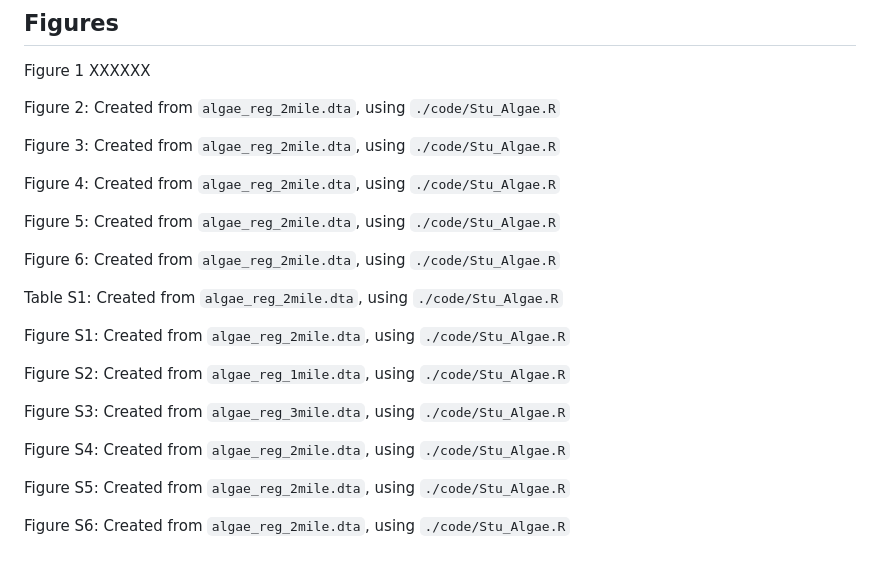
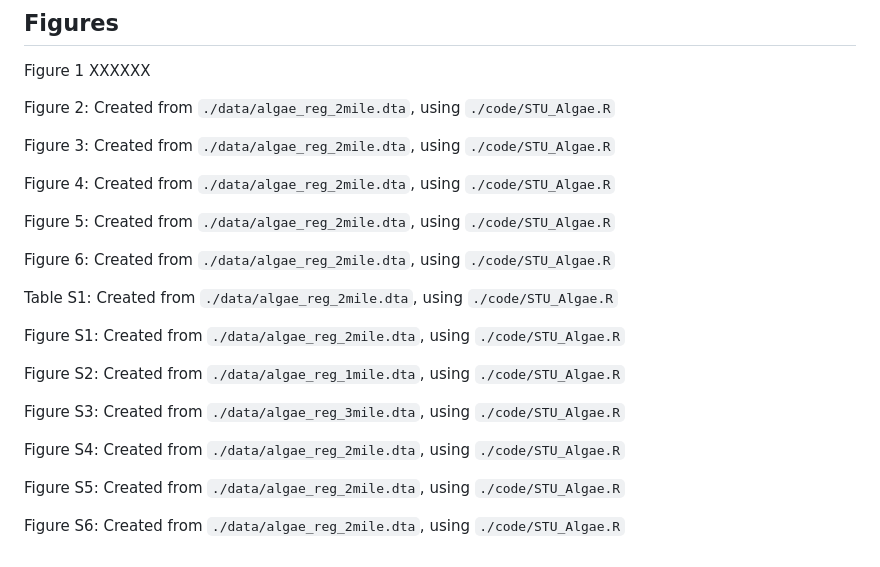
Before and after one commit to UM-SER/HAB-STU, a Markdown page: README.md, the part around the change. Drawn GitHub-style.

```diff
--- a/README.md
+++ b/README.md
@@ -40,26 +40,26 @@ To further investigate the socio-demographic characteristics associated with the
 
 Figure 1 XXXXXX
 
-Figure 2: Created from `algae_reg_2mile.dta`, using `./code/Stu_Algae.R`
+Figure 2: Created from `./data/algae_reg_2mile.dta`, using `./code/STU_Algae.R`
 
-Figure 3: Created from `algae_reg_2mile.dta`, using `./code/Stu_Algae.R`
+Figure 3: Created from `./data/algae_reg_2mile.dta`, using `./code/STU_Algae.R`
 
-Figure 4: Created from `algae_reg_2mile.dta`, using `./code/Stu_Algae.R`
+Figure 4: Created from `./data/algae_reg_2mile.dta`, using `./code/STU_Algae.R`
 
-Figure 5: Created from `algae_reg_2mile.dta`, using `./code/Stu_Algae.R`
+Figure 5: Created from `./data/algae_reg_2mile.dta`, using `./code/STU_Algae.R`
 
-Figure 6: Created from `algae_reg_2mile.dta`, using `./code/Stu_Algae.R`
+Figure 6: Created from `./data/algae_reg_2mile.dta`, using `./code/STU_Algae.R`
 
-Table S1: Created from `algae_reg_2mile.dta`, using `./code/Stu_Algae.R`
+Table S1: Created from `./data/algae_reg_2mile.dta`, using `./code/STU_Algae.R`
 
-Figure S1: Created from `algae_reg_2mile.dta`, using `./code/Stu_Algae.R`
+Figure S1: Created from `./data/algae_reg_2mile.dta`, using `./code/STU_Algae.R`
 
-Figure S2: Created from `algae_reg_1mile.dta`, using `./code/Stu_Algae.R`
+Figure S2: Created from `./data/algae_reg_1mile.dta`, using `./code/STU_Algae.R`
 
-Figure S3: Created from `algae_reg_3mile.dta`, using `./code/Stu_Algae.R`
+Figure S3: Created from `./data/algae_reg_3mile.dta`, using `./code/STU_Algae.R`
 
-Figure S4: Created from `algae_reg_2mile.dta`, using `./code/Stu_Algae.R`
+Figure S4: Created from `./data/algae_reg_2mile.dta`, using `./code/STU_Algae.R`
 
-Figure S5: Created from `algae_reg_2mile.dta`, using `./code/Stu_Algae.R`
+Figure S5: Created from `./data/algae_reg_2mile.dta`, using `./code/STU_Algae.R`
 
-Figure S6: Created from `algae_reg_2mile.dta`, using `./code/Stu_Algae.R`
+Figure S6: Created from `./data/algae_reg_2mile.dta`, using `./code/STU_Algae.R`
```
